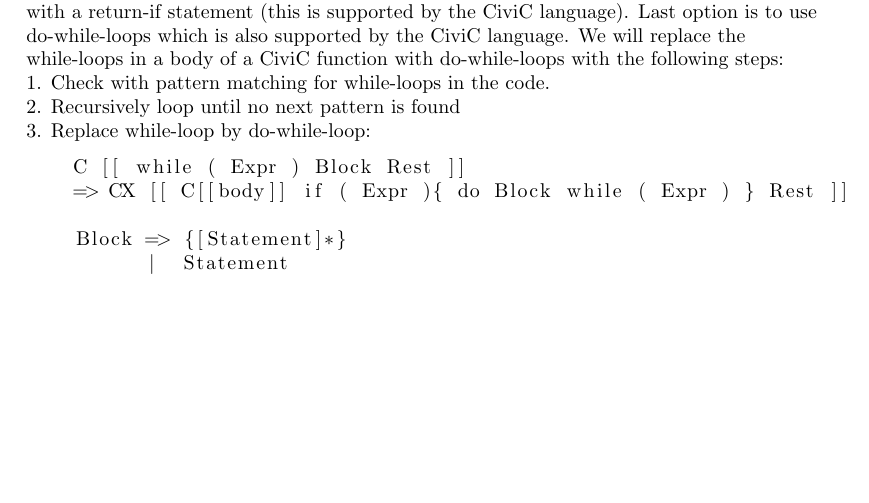
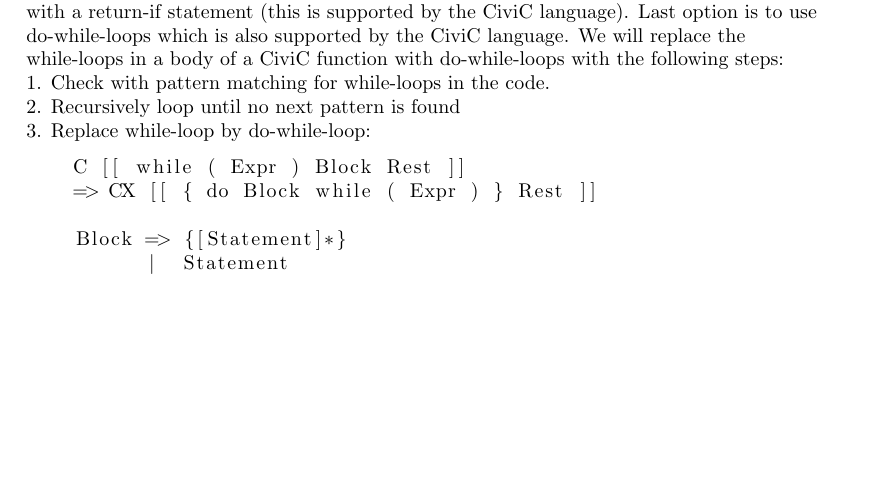
Before and after one commit to rkok98/CiviC-Compiler, a LaTeX problem sheet (Assignment 5/PT-essay.tex): part of page 3 of 3, cut so that both start at the same text. Compiled offline with pdfLaTeX.

Commit message:
Update PT-essay.tex

```diff
--- a/Assignment 5/PT-essay.tex
+++ b/Assignment 5/PT-essay.tex
@@ -175,7 +175,7 @@ steps:
 
 \begin{lstlisting}
     C [[ while ( Expr ) Block Rest ]]
-    => CX [[ C[[body]] if ( Expr ){ do Block while ( Expr ) } Rest ]]
+    => CX [[ { do Block while ( Expr ) } Rest ]]
 
     Block => {[Statement]*}
           |  Statement
```
